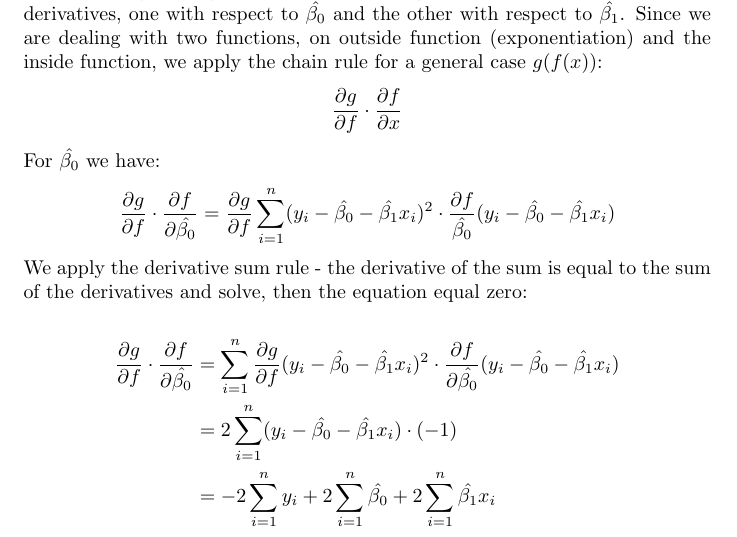
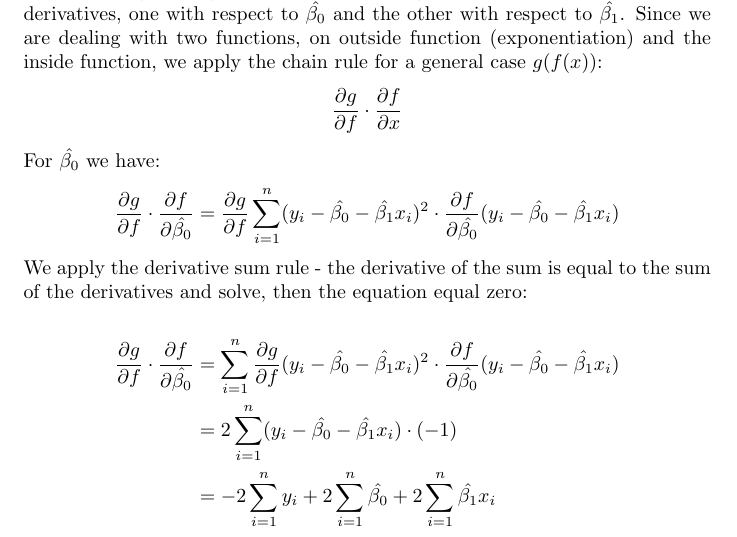
Before and after one commit to dsikar/LinearRegression, a LaTeX document (main.tex): part of page 1 of 5, cut so that both start at the same text. Compiled offline with pdfLaTeX.

Commit message:
Missing partial

```diff
--- a/main.tex
+++ b/main.tex
@@ -35,7 +35,7 @@ $$
 For $\hat{\beta_0}$ we have:
 $$
 \frac{\partial g}{\partial f}\cdot\frac{\partial f} {\partial \hat{\beta_0}} =
-\frac{\partial g}{\partial f} \sum_{i=1}^{n} (y_i - \hat{\beta_{0}} - \hat{\beta_{1}}x_i)^2 \cdot \frac{\partial f} {\hat{\beta_0}} (y_i - \hat{\beta_{0}} - \hat{\beta_{1}}x_i)
+\frac{\partial g}{\partial f} \sum_{i=1}^{n} (y_i - \hat{\beta_{0}} - \hat{\beta_{1}}x_i)^2 \cdot \frac{\partial f} {\partial \hat{\beta_0}} (y_i - \hat{\beta_{0}} - \hat{\beta_{1}}x_i)
 $$
 We apply the derivative sum rule - the derivative of the sum is equal to the sum of the derivatives and solve, then the equation equal zero:
 
```
